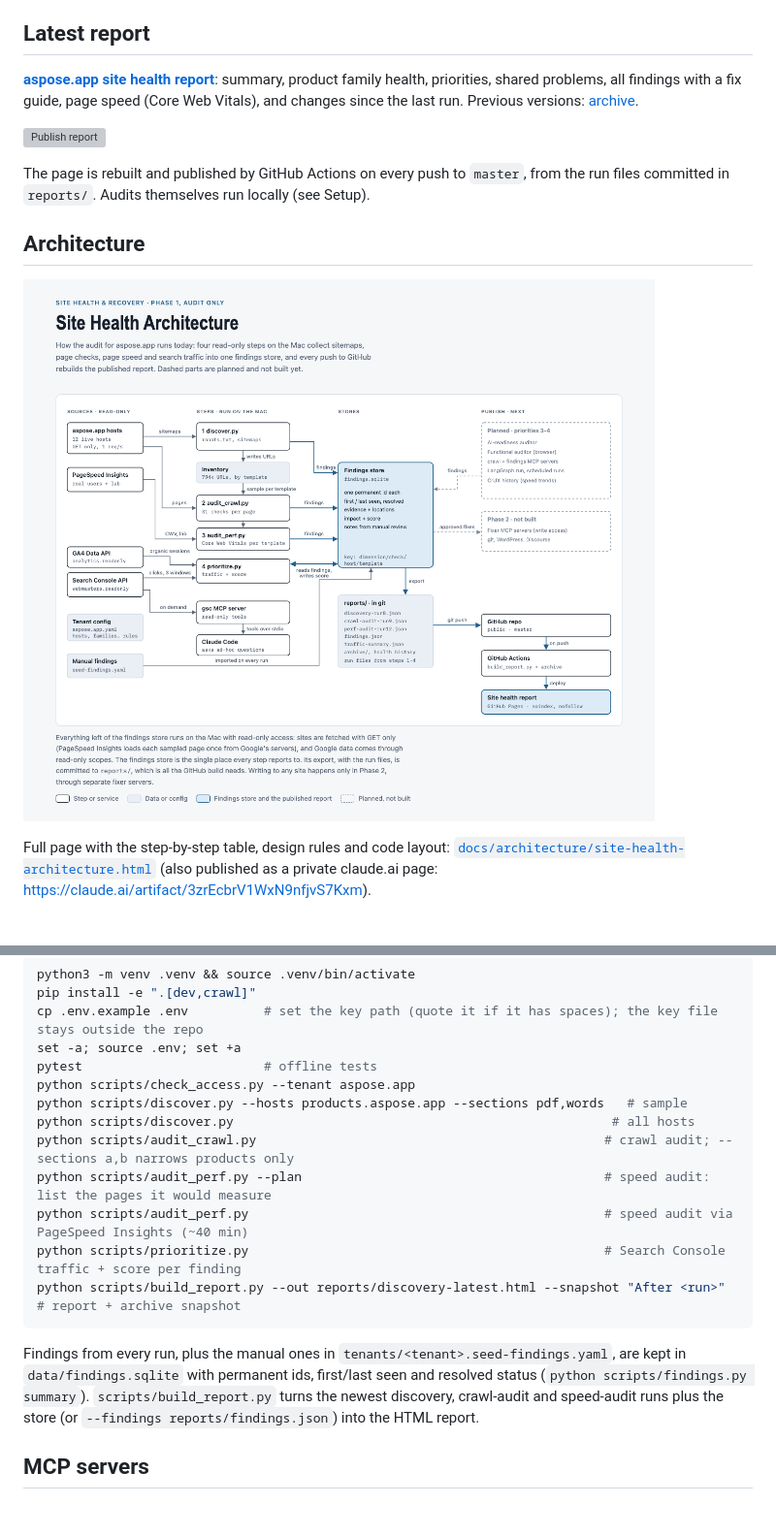
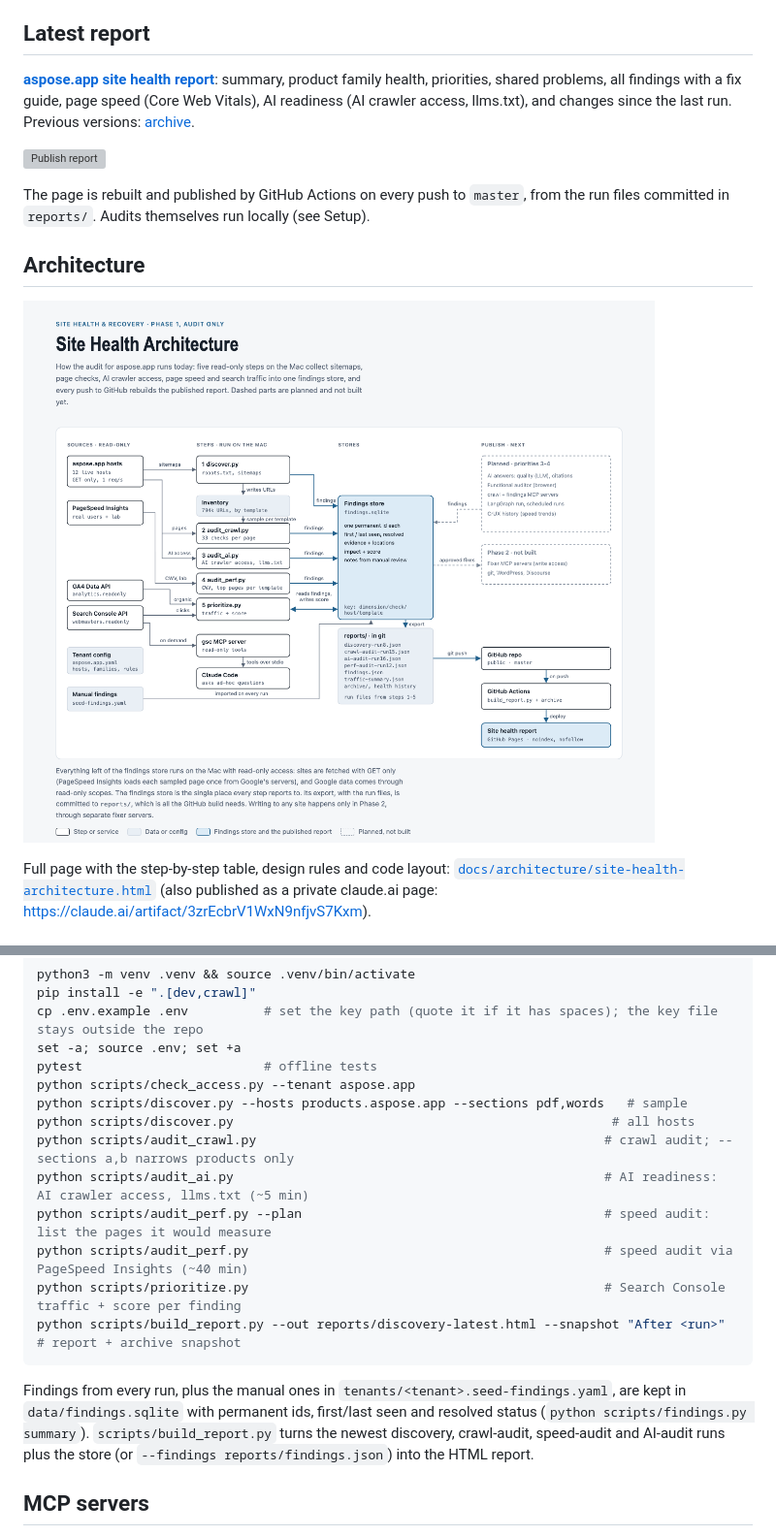
Before and after one commit to shoaibkhan-aspose/health-and-recovery, a Markdown page: README.md, 2 parts joined by grey strips. Shown at 97% size. Drawn GitHub-style; pictures changed too: docs/architecture/site-health-architecture.png; blank space fills up the shorter version; grey boxes are pictures that could not be loaded.

Commit message:
Docs: AI-readiness auditor in the handoff, README and architecture diagram
Assisted by Claude Code

````diff
--- a/README.md
+++ b/README.md
@@ -4,7 +4,7 @@ Domain-agnostic agents that audit a web property and report what is broken, not
 
 ## Latest report
 
-**[aspose.app site health report](https://shoaibkhan-aspose.github.io/aspose-app-health-and-recovery/)**: summary, product family health, priorities, shared problems, all findings with a fix guide, page speed (Core Web Vitals), and changes since the last run. Previous versions: [archive](https://shoaibkhan-aspose.github.io/aspose-app-health-and-recovery/archive/).
+**[aspose.app site health report](https://shoaibkhan-aspose.github.io/aspose-app-health-and-recovery/)**: summary, product family health, priorities, shared problems, all findings with a fix guide, page speed (Core Web Vitals), AI readiness (AI crawler access, llms.txt), and changes since the last run. Previous versions: [archive](https://shoaibkhan-aspose.github.io/aspose-app-health-and-recovery/archive/).
 
 [![Publish report](https://github.com/shoaibkhan-aspose/aspose-app-health-and-recovery/actions/workflows/pages.yml/badge.svg)](https://github.com/shoaibkhan-aspose/aspose-app-health-and-recovery/actions/workflows/pages.yml)
 
@@ -12,7 +12,7 @@ The page is rebuilt and published by GitHub Actions on every push to `master`, f
 
 ## Architecture
 
-![Site health architecture: data flow from read-only sources through discover, crawl audit, speed audit and prioritize into the findings store, then reports/ in git, GitHub Actions and the published report](docs/architecture/site-health-architecture.png)
+![Site health architecture: data flow from read-only sources through discover, crawl audit, AI audit, speed audit and prioritize into the findings store, then reports/ in git, GitHub Actions and the published report](docs/architecture/site-health-architecture.png)
 
 Full page with the step-by-step table, design rules and code layout: [`docs/architecture/site-health-architecture.html`](docs/architecture/site-health-architecture.html) (also published as a private claude.ai page: https://claude.ai/artifact/3zrEcbrV1WxN9nfjvS7Kxm).
 
@@ -40,13 +40,14 @@ python scripts/check_access.py --tenant aspose.app
 python scripts/discover.py --hosts products.aspose.app --sections pdf,words   # sample
 python scripts/discover.py                                                  # all hosts
 python scripts/audit_crawl.py                                              # crawl audit; --sections a,b narrows products only
+python scripts/audit_ai.py                                                 # AI readiness: AI crawler access, llms.txt (~5 min)
 python scripts/audit_perf.py --plan                                        # speed audit: list the pages it would measure
 python scripts/audit_perf.py                                               # speed audit via PageSpeed Insights (~40 min)
 python scripts/prioritize.py                                               # Search Console traffic + score per finding
 python scripts/build_report.py --out reports/discovery-latest.html --snapshot "After <run>"   # report + archive snapshot
 ```
 
-Findings from every run, plus the manual ones in `tenants/<tenant>.seed-findings.yaml`, are kept in `data/findings.sqlite` with permanent ids, first/last seen and resolved status (`python scripts/findings.py summary`). `scripts/build_report.py` turns the newest discovery, crawl-audit and speed-audit runs plus the store (or `--findings reports/findings.json`) into the HTML report.
+Findings from every run, plus the manual ones in `tenants/<tenant>.seed-findings.yaml`, are kept in `data/findings.sqlite` with permanent ids, first/last seen and resolved status (`python scripts/findings.py summary`). `scripts/build_report.py` turns the newest discovery, crawl-audit, speed-audit and AI-audit runs plus the store (or `--findings reports/findings.json`) into the HTML report.
 
 ## MCP servers
 
````
Also changed, not shown: CLAUDE.md (+20 -12 lines), 1 other file.
